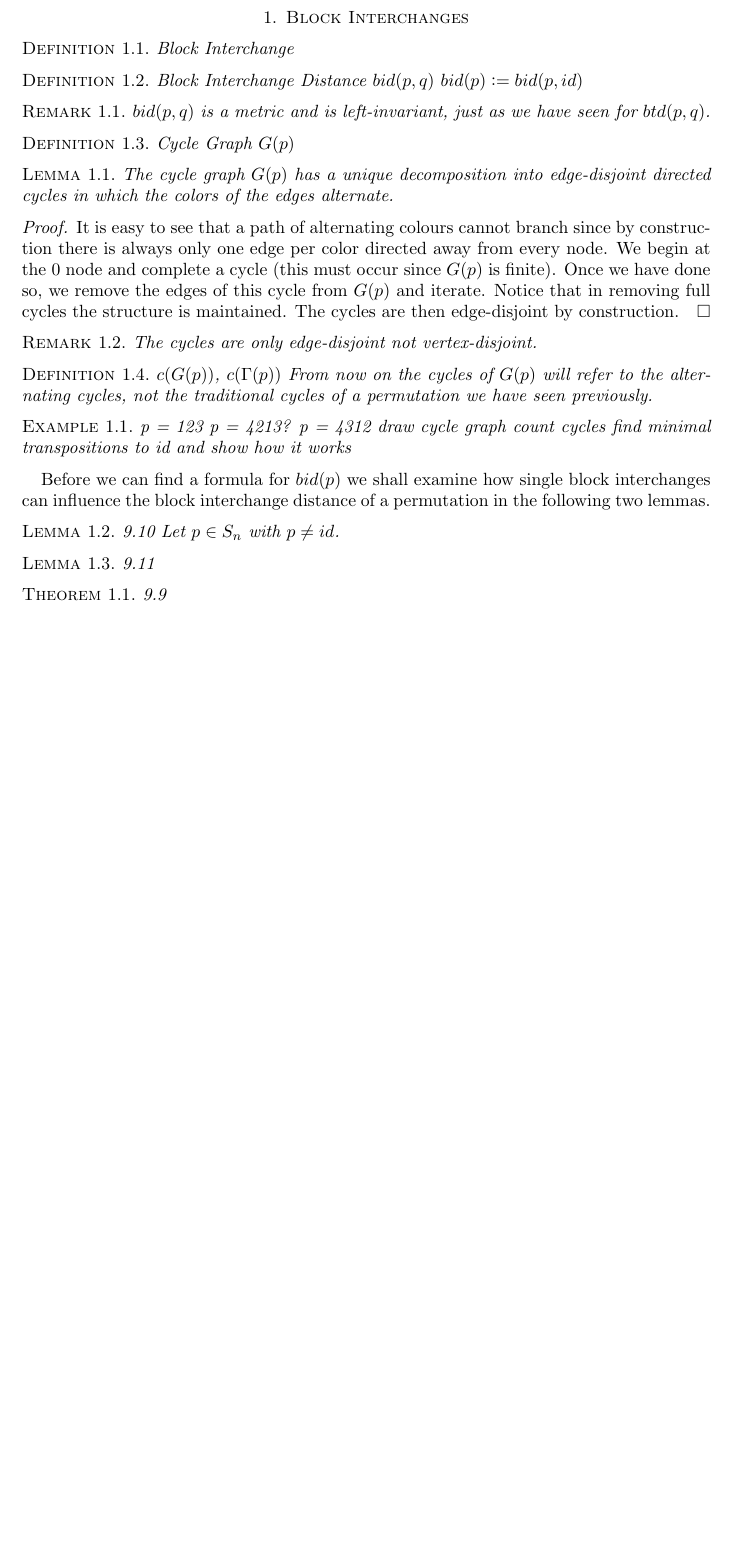
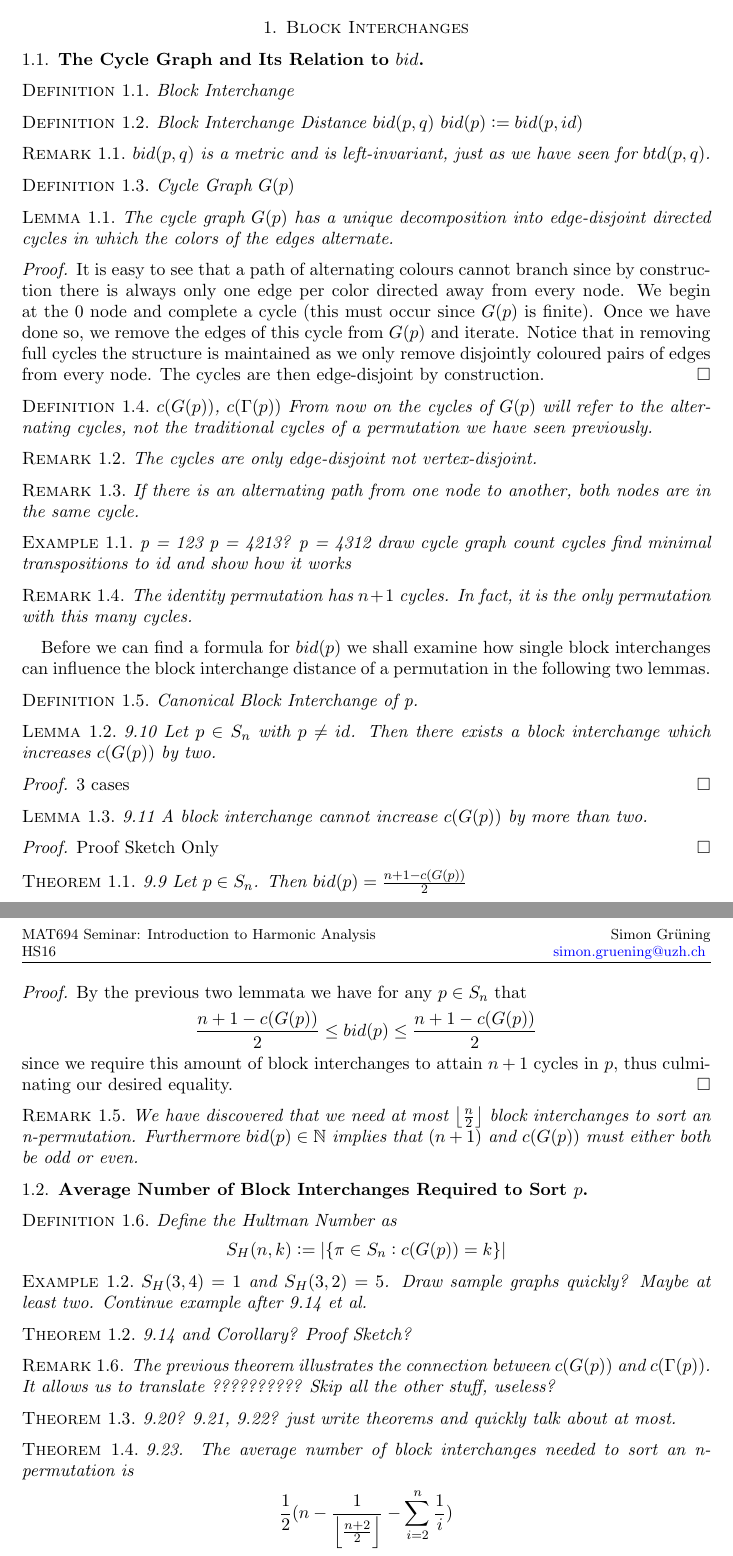
Before and after one commit to ZirconCode/PermAndGenome, a LaTeX paper (permandgenome.tex): part of page 2 of 2 before the commit and two parts of pages 2 and 3 of 3 after it, the two joined at a grey line, cut so that both start at the same text, the shorter picture padded with empty space. Compiled offline with pdfLaTeX.

Commit message:
initial sketch done

```diff
--- a/permandgenome.tex
+++ b/permandgenome.tex
@@ -10,7 +10,16 @@
 
 \clearpage
 
+
+
+\begin{remark}
+RECALL: inversion
+\end{remark}
+
+
 \section{Block Interchanges}
+
+\subsection{The Cycle Graph and Its Relation to $bid$}
 
 \begin{definition}
 Block Interchange
@@ -35,17 +44,21 @@ The cycle graph $G(p)$ has a unique decomposition into edge-disjoint directed cy
 \end{lemma}
 
 \begin{proof}
-It is easy to see that a path of alternating colours cannot branch since by construction there is always only one edge per color directed away from every node. We begin at the $0$ node and complete a cycle (this must occur since $G(p)$ is finite). Once we have done so, we remove the edges of this cycle from $G(p)$ and iterate. Notice that in removing full cycles the structure is maintained. The cycles are then edge-disjoint by construction.
+It is easy to see that a path of alternating colours cannot branch since by construction there is always only one edge per color directed away from every node. We begin at the $0$ node and complete a cycle (this must occur since $G(p)$ is finite). Once we have done so, we remove the edges of this cycle from $G(p)$ and iterate. Notice that in removing full cycles the structure is maintained as we only remove disjointly coloured pairs of edges from every node. The cycles are then edge-disjoint by construction.
 \end{proof}
+
+\begin{definition}
+$c(G(p))$, $c(\Gamma (p))$
+From now on the cycles of $G(p)$ will refer to the alternating cycles, not the traditional cycles of a permutation we have seen previously.
+\end{definition}
 
 \begin{remark}
 The cycles are only edge-disjoint not vertex-disjoint.
 \end{remark}
 
-\begin{definition}
-$c(G(p))$, $c(\Gamma (p))$
-From now on the cycles of $G(p)$ will refer to the alternating cycles, not the traditional cycles of a permutation we have seen previously.
-\end{definition}
+\begin{remark}
+If there is an alternating path from one node to another, both nodes are in the same cycle.
+\end{remark}
 
 \begin{example}
 p = 123
@@ -56,23 +69,86 @@ count cycles
 find minimal transpositions to id and show how it works
 \end{example}
 
+\begin{remark}
+The identity permutation has $n+1$ cycles. In fact, it is the only permutation with this many cycles.
+\end{remark}
+
 Before we can find a formula for $bid(p)$ we shall examine how single block interchanges can influence the block interchange distance of a permutation in the following two lemmas.
+
+\begin{definition}
+Canonical Block Interchange of p.
+\end{definition}
 
 \begin{lemma}
 9.10
-Let $p \in S_n$ with $p \neq id$.
+Let $p \in S_n$ with $p \neq id$. Then there exists a block interchange which increases $c(G(p))$ by two.
 \end{lemma}
+
+\begin{proof}
+3 cases
+\end{proof}
 
 \begin{lemma}
 9.11
+A block interchange cannot increase $c(G(p))$ by more than two.
+\end{lemma}
 
-\end{lemma}
+\begin{proof}
+Proof Sketch Only
+\end{proof}
 
 \begin{theorem}
 9.9
+Let $p \in S_n$. Then $bid(p) = \frac{n+1-c(G(p))}{2}$
 \end{theorem}
 
+\begin{proof}
+By the previous two lemmata we have for any $p \in S_n$ that
+\begin{align*}
+\frac{n+1-c(G(p))}{2} \leq bid(p) \leq \frac{n+1-c(G(p))}{2}
+\end{align*}
+since we require this amount of block interchanges to attain $n+1$ cycles in $p$, thus culminating our desired equality.
+\end{proof}
 
+\begin{remark}
+We have discovered that we need at most $\left \lfloor{\frac{n}{2}}\right \rfloor $ block interchanges to sort an n-permutation. Furthermore $bid(p) \in \mathbb{N}$ implies that $(n+1)$ and $c(G(p))$ must either both be odd or even.
+\end{remark}
+
+
+\subsection{Average Number of Block Interchanges Required to Sort $p$}
+
+\begin{definition}
+Define the Hultman Number as
+\begin{align*}
+S_H(n,k) := | \{ \pi \in S_n : c(G(p)) = k \} |
+\end{align*}
+\end{definition}
+
+\begin{example}
+$S_H(3,4) = 1$ and $S_H(3,2)=5$.
+Draw sample graphs quickly? Maybe at least two.
+Continue example after 9.14 et al.
+\end{example}
+
+
+\begin{theorem}
+9.14 and Corollary? Proof Sketch?
+\end{theorem}
+
+\begin{remark}
+The previous theorem illustrates the connection between $c(G(p))$ and $c(\Gamma (p))$. It allows us to translate ?????????? Skip all the other stuff, useless?
+\end{remark}
+
+\begin{theorem}
+9.20? 9.21, 9.22? just write theorems and quickly talk about at most.
+\end{theorem}
+
+\begin{theorem}
+9.23. The average number of block interchanges needed to sort an n-permutation is
+\begin{align*}
+\frac{1}{2} (n- \frac{1}{ \left \lfloor{\frac{n+2}{2}}\right \rfloor} - \sum^n_{i=2} \frac{1}{i} )
+\end{align*}
+\end{theorem}
 
 \begin{appendix}
 
```
Also changed, not shown: permandgenome.pdf.
